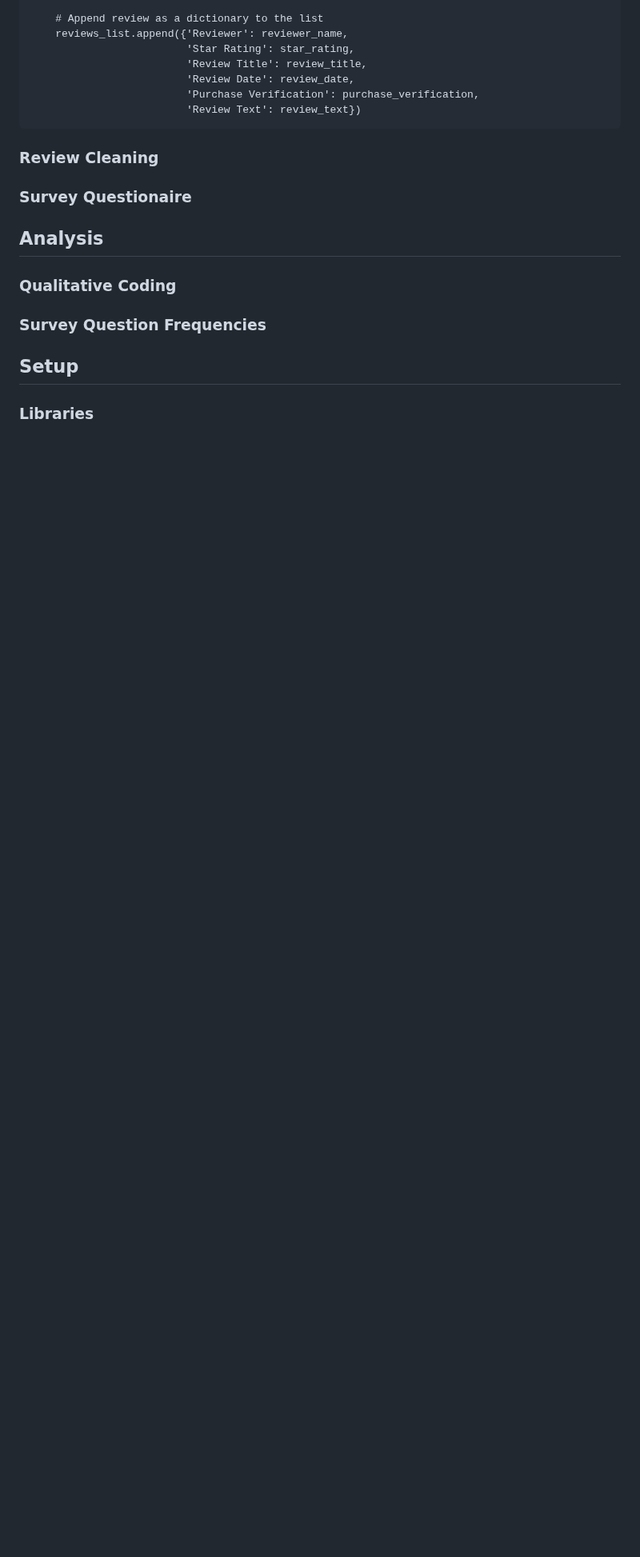
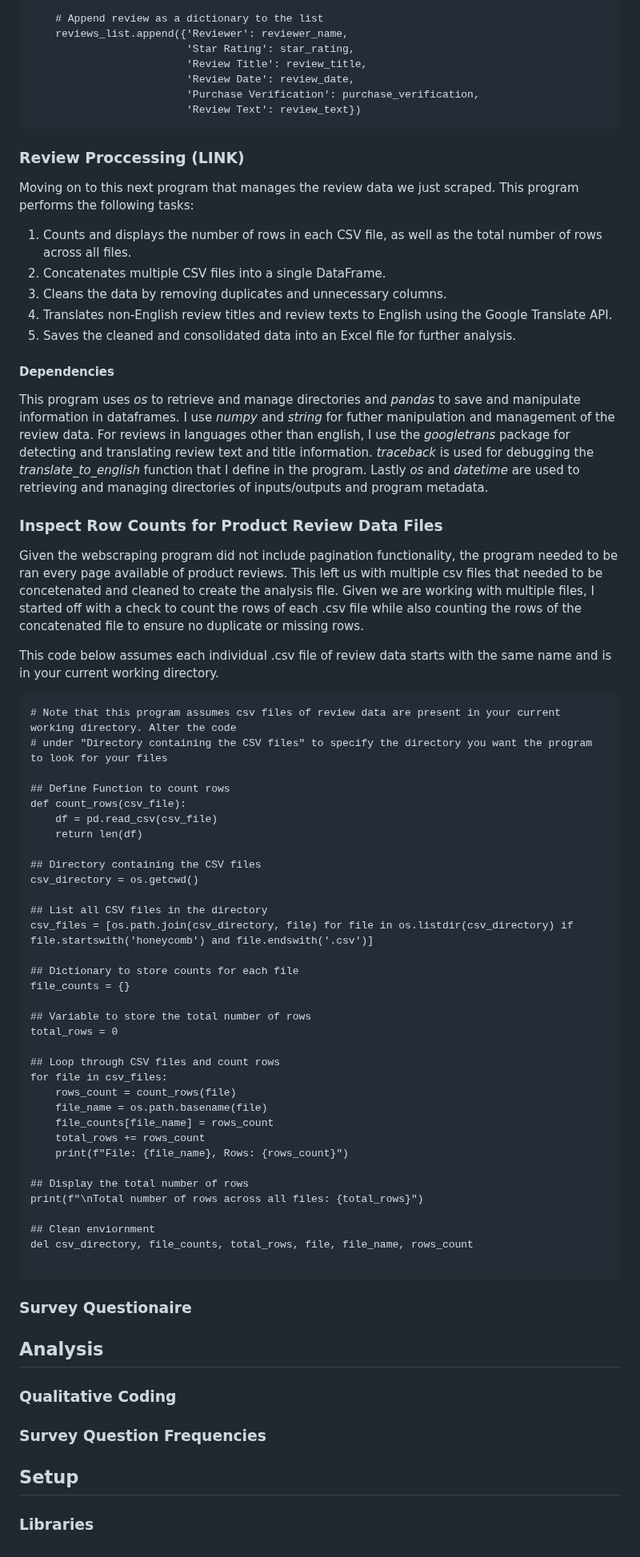
Before and after one commit to sufiyan-syed0921/market-validation-fsy, a Markdown page: product_reviews/README.md, the part around one of its changes. Shown at 80% size. Rendered like a GitHub page; blank space fills up the shorter version.

````diff
--- a/product_reviews/README.md
+++ b/product_reviews/README.md
@@ -99,7 +99,61 @@ for review in review_content:
                          'Purchase Verification': purchase_verification,
                          'Review Text': review_text})
 ```
-### Review Cleaning
+### Review Proccessing (LINK)
+
+Moving on to this next program that manages the review data we just scraped. This program performs the following tasks:
+ 1. Counts and displays the number of rows in each CSV file, as well as the total number of rows across all files.
+ 2. Concatenates multiple CSV files into a single DataFrame.
+ 3. Cleans the data by removing duplicates and unnecessary columns.
+ 4. Translates non-English review titles and review texts to English using the Google Translate API.
+ 5. Saves the cleaned and consolidated data into an Excel file for further analysis.
+
+#### Dependencies
+
+This program uses *os* to retrieve and manage directories and *pandas* to save and manipulate information in dataframes. I use *numpy* and *string* for futher manipulation and management of the review data. For reviews in languages other than english, I use the *googletrans* package for detecting and translating review text and title information. *traceback* is used for debugging the *translate_to_english* function that I define in the program. Lastly *os* and *datetime* are used to retrieving and managing directories of inputs/outputs and program metadata.
+
+### Inspect Row Counts for Product Review Data Files
+
+Given the webscraping program did not include pagination functionality, the program needed to be ran every page available of product reviews. This left us with multiple csv files that needed to be concetenated and cleaned to create the analysis file. Given we are working with multiple files, I started off with a check to count the rows of each .csv file while also counting the rows of the concatenated file to ensure no duplicate or missing rows.
+
+This code below assumes each individual .csv file of review data starts with the same name and is in your current working directory.
+
+```
+# Note that this program assumes csv files of review data are present in your current working directory. Alter the code
+# under "Directory containing the CSV files" to specify the directory you want the program to look for your files
+
+## Define Function to count rows
+def count_rows(csv_file):
+    df = pd.read_csv(csv_file)
+    return len(df)
+
+## Directory containing the CSV files
+csv_directory = os.getcwd()
+
+## List all CSV files in the directory
+csv_files = [os.path.join(csv_directory, file) for file in os.listdir(csv_directory) if file.startswith('honeycomb') and file.endswith('.csv')]
+
+## Dictionary to store counts for each file
+file_counts = {}
+
+## Variable to store the total number of rows
+total_rows = 0
+
+## Loop through CSV files and count rows
+for file in csv_files:
+    rows_count = count_rows(file)
+    file_name = os.path.basename(file)
+    file_counts[file_name] = rows_count
+    total_rows += rows_count
+    print(f"File: {file_name}, Rows: {rows_count}")
+
+## Display the total number of rows
+print(f"\nTotal number of rows across all files: {total_rows}")
+
+## Clean enviornment
+del csv_directory, file_counts, total_rows, file, file_name, rows_count
+
+```
 
 ### Survey Questionaire
 
````
Also changed, not shown: other parts of product_reviews/README.md (+1 -1 lines).
